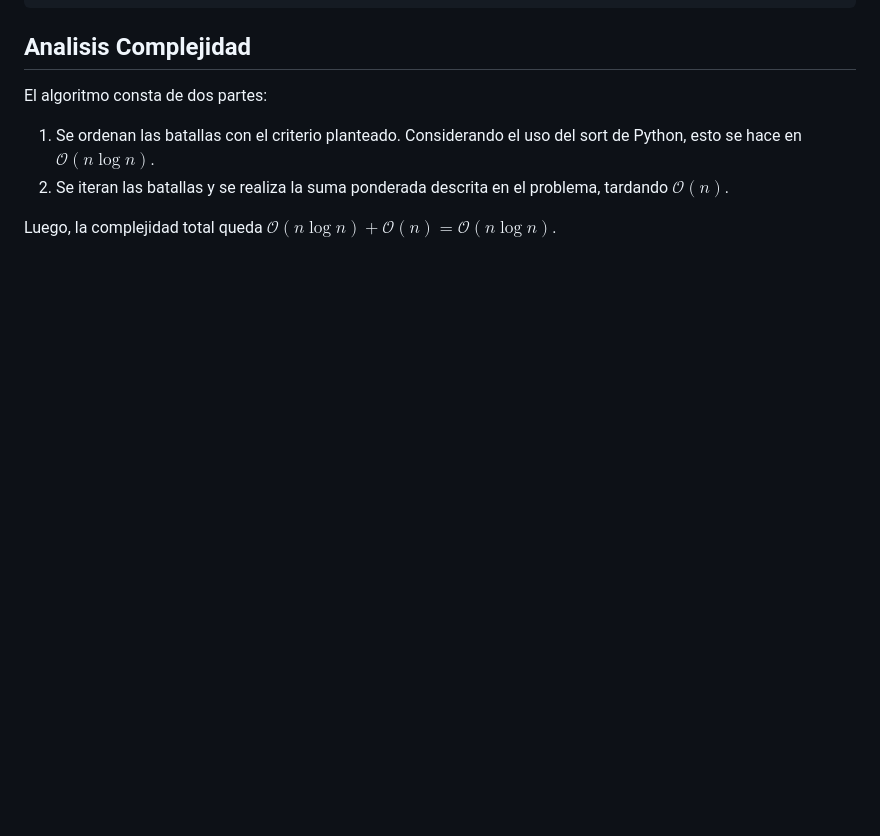
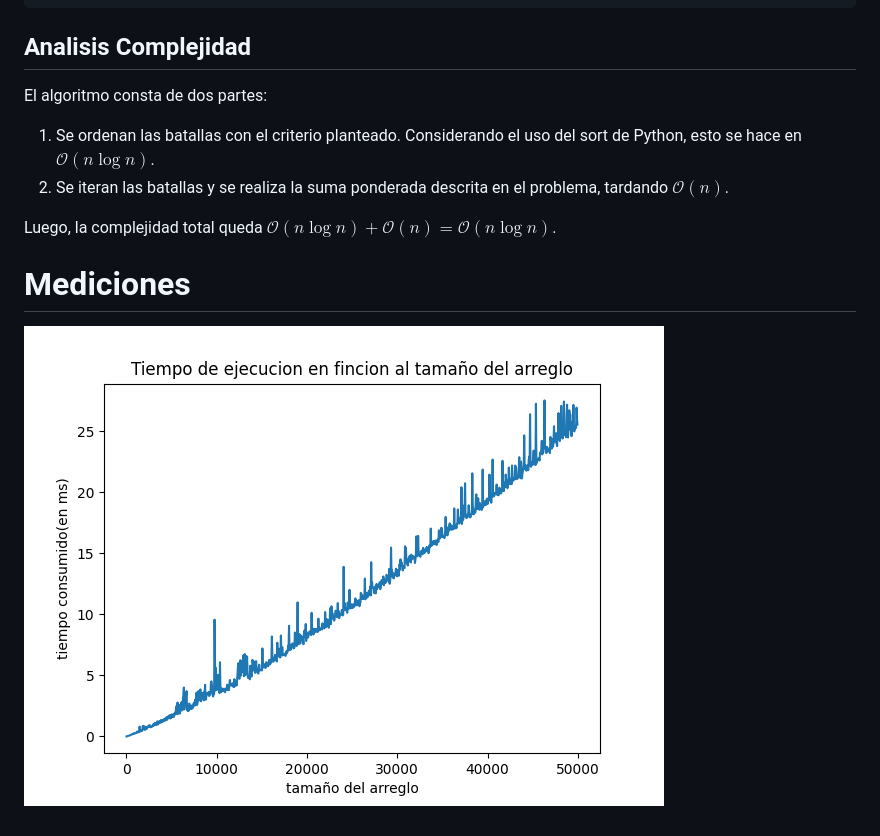
Before and after one commit to matiasrebollo/greedy-battles-scheduler, a Markdown page: informe.md, the part around the change. Rendered like a GitHub page; blank space fills up the shorter version.

```diff
--- a/informe.md
+++ b/informe.md
@@ -130,3 +130,7 @@ El algoritmo consta de dos partes:
 2. Se iteran las batallas y se realiza la suma ponderada descrita en el problema, tardando $\mathcal{O}(n)$.
 
 Luego, la complejidad total queda $\mathcal{O}(n\log{}n) + \mathcal{O}(n) = \mathcal{O}(n\log{}n)$.
+
+# Mediciones
+
+![grafico complejidad](img/grafico_complejidad.png "Grafico complejidad")
```
